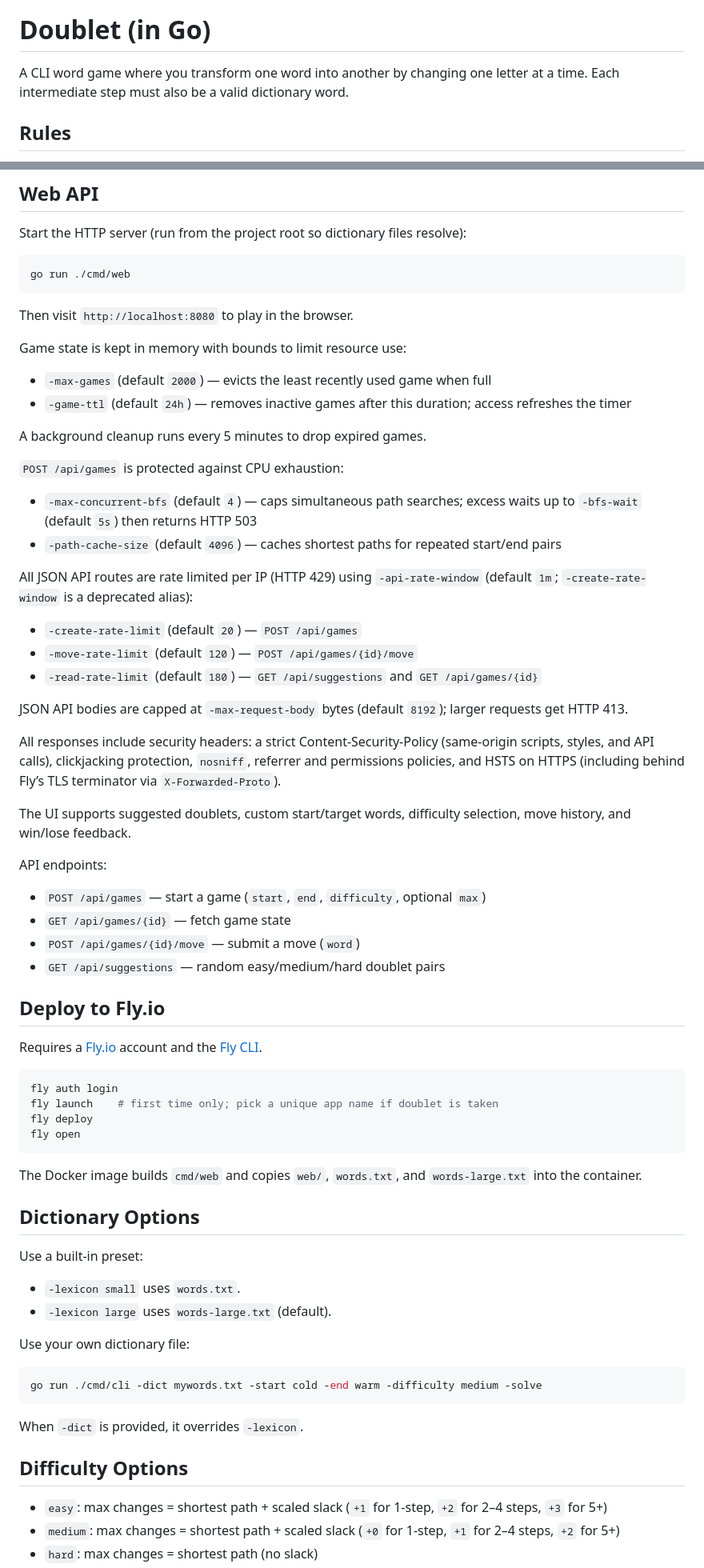
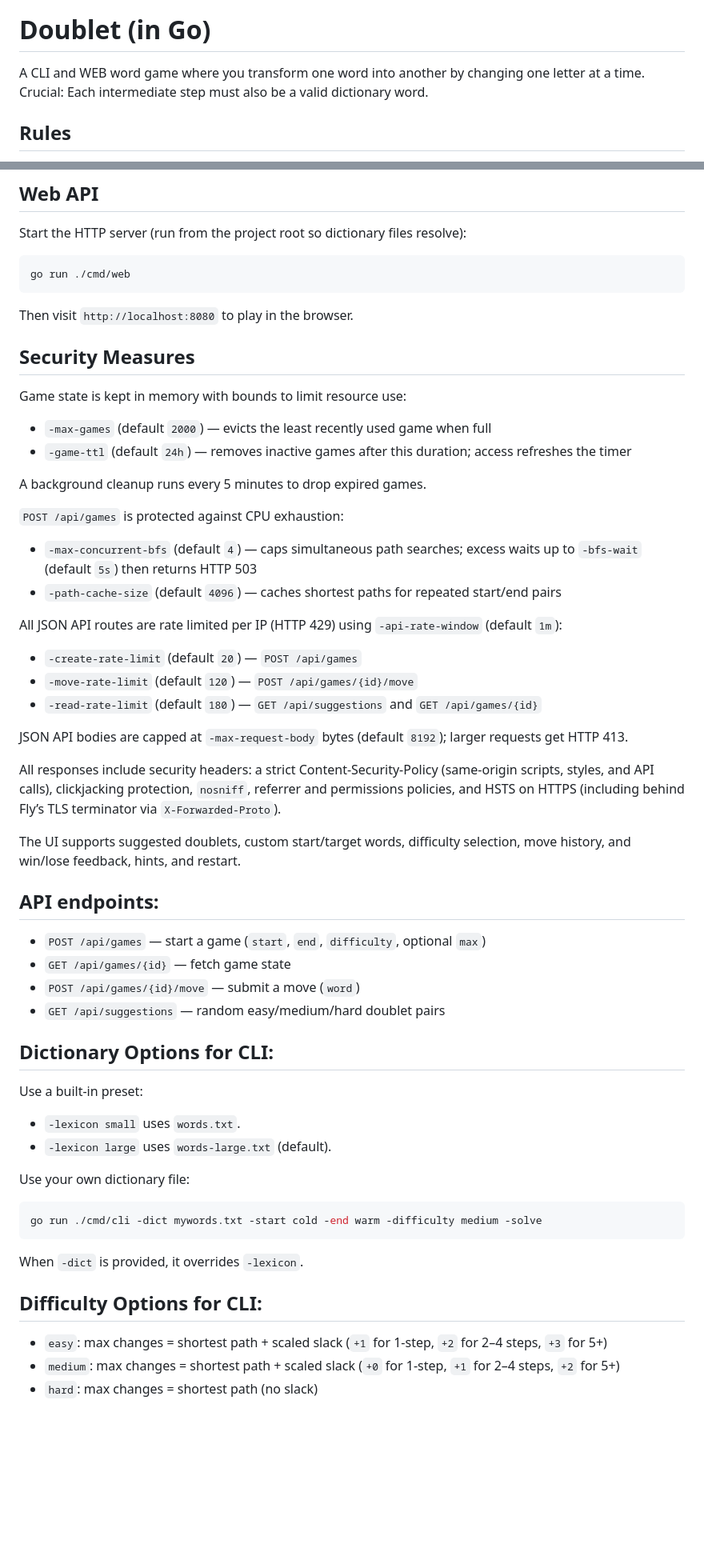
Before and after one commit to mrbaker1917/doublet, a Markdown page: README.md, 2 parts joined by grey strips. Shown at 80% size. GitHub-like rendering; blank space fills up the shorter version.

Commit message:
improves README.md

````diff
--- a/README.md
+++ b/README.md
@@ -2,8 +2,7 @@
 
 # Doublet (in Go)
 
-A CLI word game where you transform one word into another by changing one letter at a time.
-Each intermediate step must also be a valid dictionary word.
+A CLI and WEB word game where you transform one word into another by changing one letter at a time. Crucial: Each intermediate step must also be a valid dictionary word.
 
 ## Rules
 
@@ -34,6 +33,8 @@ go run ./cmd/web
 
 Then visit `http://localhost:8080` to play in the browser.
 
+## Security Measures
+
 Game state is kept in memory with bounds to limit resource use:
 
 - `-max-games` (default `2000`) — evicts the least recently used game when full
@@ -46,7 +47,7 @@ A background cleanup runs every 5 minutes to drop expired games.
 - `-max-concurrent-bfs` (default `4`) — caps simultaneous path searches; excess waits up to `-bfs-wait` (default `5s`) then returns HTTP 503
 - `-path-cache-size` (default `4096`) — caches shortest paths for repeated start/end pairs
 
-All JSON API routes are rate limited per IP (HTTP 429) using `-api-rate-window` (default `1m`; `-create-rate-window` is a deprecated alias):
+All JSON API routes are rate limited per IP (HTTP 429) using `-api-rate-window` (default `1m`):
 
 - `-create-rate-limit` (default `20`) — `POST /api/games`
 - `-move-rate-limit` (default `120`) — `POST /api/games/{id}/move`
@@ -56,29 +57,16 @@ JSON API bodies are capped at `-max-request-body` bytes (default `8192`); larger
 
 All responses include security headers: a strict Content-Security-Policy (same-origin scripts, styles, and API calls), clickjacking protection, `nosniff`, referrer and permissions policies, and HSTS on HTTPS (including behind Fly’s TLS terminator via `X-Forwarded-Proto`).
 
-The UI supports suggested doublets, custom start/target words, difficulty selection, move history, and win/lose feedback.
+The UI supports suggested doublets, custom start/target words, difficulty selection, move history, and win/lose feedback, hints, and restart.
 
-API endpoints:
+## API endpoints:
 
 - `POST /api/games` — start a game (`start`, `end`, `difficulty`, optional `max`)
 - `GET /api/games/{id}` — fetch game state
 - `POST /api/games/{id}/move` — submit a move (`word`)
 - `GET /api/suggestions` — random easy/medium/hard doublet pairs
 
-## Deploy to Fly.io
-
-Requires a [Fly.io](https://fly.io) account and the [Fly CLI](https://fly.io/docs/hands-on/install-flyctl/).
-
-```bash
-fly auth login
-fly launch    # first time only; pick a unique app name if doublet is taken
-fly deploy
-fly open
-```
-
-The Docker image builds `cmd/web` and copies `web/`, `words.txt`, and `words-large.txt` into the container.
-
-## Dictionary Options
+## Dictionary Options for CLI:
 
 Use a built-in preset:
 
@@ -93,7 +81,7 @@ go run ./cmd/cli -dict mywords.txt -start cold -end warm -difficulty medium -sol
 
 When `-dict` is provided, it overrides `-lexicon`.
 
-## Difficulty Options
+## Difficulty Options for CLI:
 
 - `easy`: max changes = shortest path + scaled slack (`+1` for 1-step, `+2` for 2–4 steps, `+3` for 5+)
 - `medium`: max changes = shortest path + scaled slack (`+0` for 1-step, `+1` for 2–4 steps, `+2` for 5+)
````
Also changed, not shown: other parts of README.md (+3 -0 lines).
